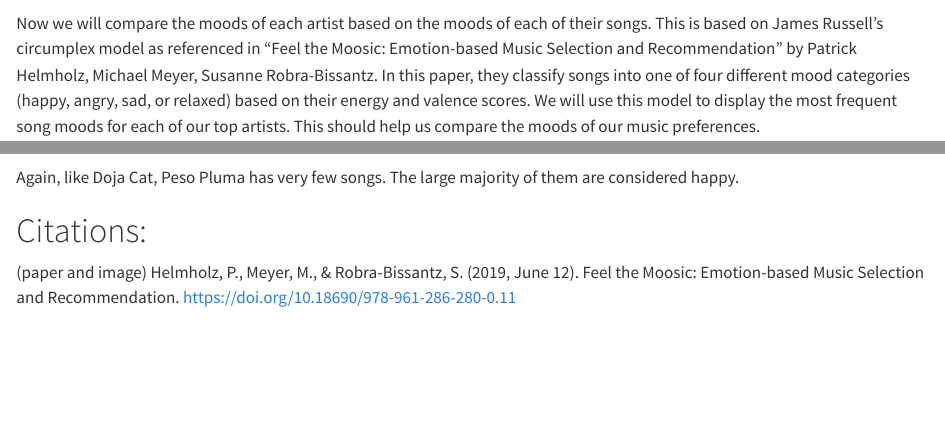
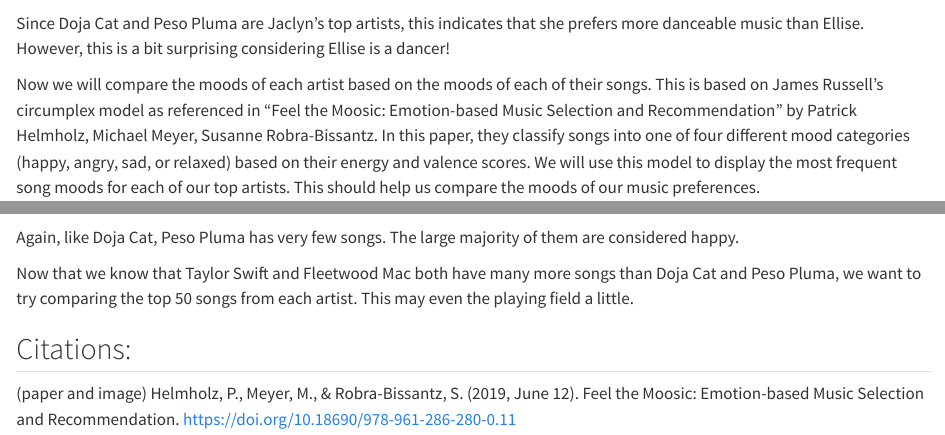
Before and after one commit to jjvv00/SpotifyAnalysis, a Quarto document (results.qmd): the page in a window 1100 px wide, from 5730 px down before the commit and from 5850 px down after it, and a second part further down, joined at a grey line. Rendered offline with R 4.5, knitr and Pandoc in place of Quarto, with nearby package versions; some code elsewhere in the file could not run offline; long lines of code are wrapped.

Commit message:
Added more captions

````diff
--- a/results.qmd
+++ b/results.qmd
@@ -132,6 +136,8 @@
     axis.title.x = element_text(margin = margin(t = 12))
   )
 ```
+Since Doja Cat and Peso Pluma are Jaclyn's top artists, this indicates that she prefers more danceable music than Ellise. However, this is a bit surprising considering Ellise is a dancer!
+
 
 
 Now we will compare the moods of each artist based on the moods of each of their songs. This is based on James Russell's circumplex model as referenced in "Feel the Moosic: Emotion-based Music Selection and Recommendation" by Patrick Helmholz, Michael Meyer, Susanne Robra-Bissantz. In this paper, they classify songs into one of four different mood categories (happy, angry, sad, or relaxed) based on their energy and valence scores. We will use this model to display the most frequent song moods for each of our top artists. This should help us compare the moods of our music preferences.
@@ -272,4 +278,4 @@
 
 
 
-# Citations:
+Now that we know that Taylor Swift and Fleetwood Mac both have many more songs than Doja Cat and Peso Pluma, we want to try comparing the top 50 songs from each artist. This may even the playing field a little.
@@ -276,3 +288,4 @@
+## Citations:
 
 (paper and image)
 Helmholz, P., Meyer, M., & Robra-Bissantz, S. (2019, June 12). Feel the Moosic: Emotion-based Music Selection and Recommendation. https://doi.org/10.18690/978-961-286-280-0.11
````
Also changed, not shown: docs/search.json, results_files/figure-html/unnamed-chunk-10-1.png (added), results_files/figure-html/unnamed-chunk-5-1.png (added), results_files/figure-html/unnamed-chunk-7-1.png (added), results_files/figure-html/unnamed-chunk-8-1.png (added), results_files/figure-html/unnamed-chunk-9-1.png (added), results.qmd (10 more changed lines), 2 other files.
